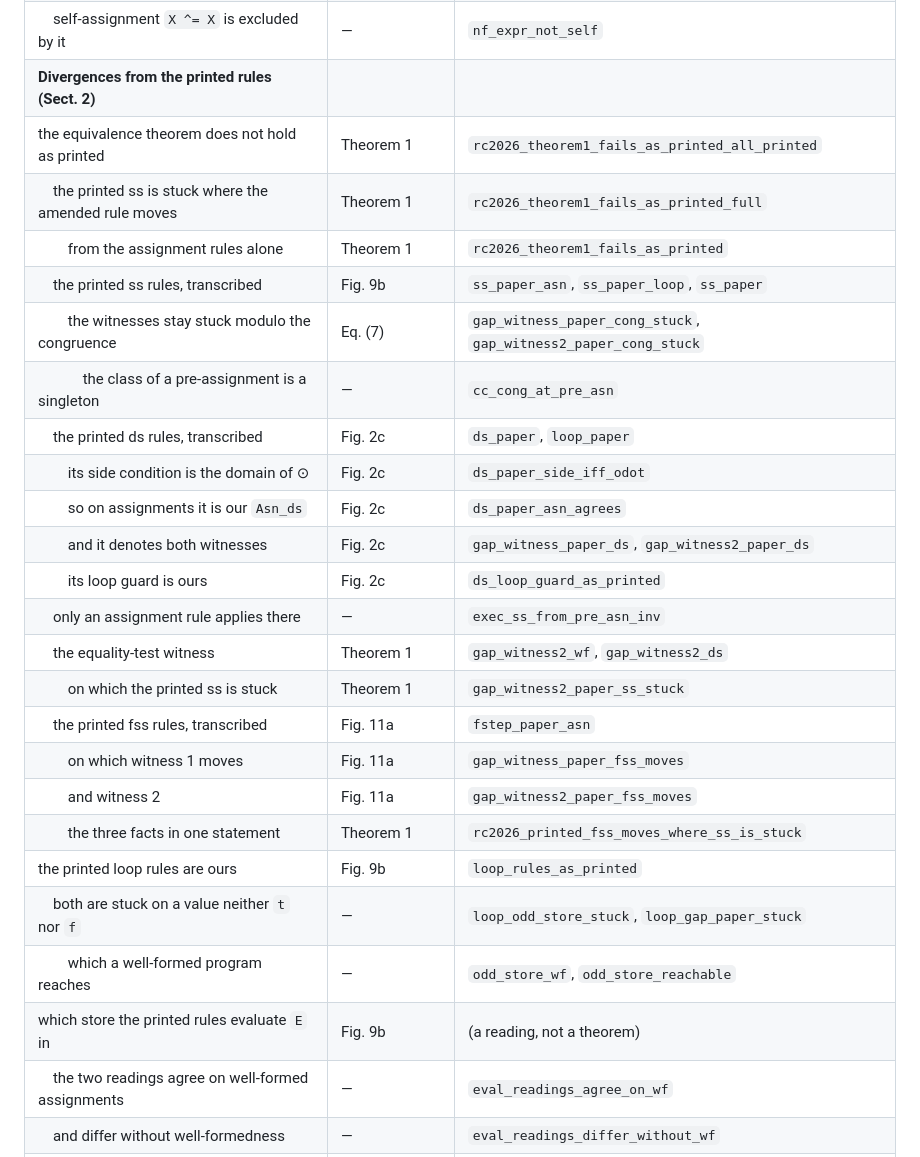
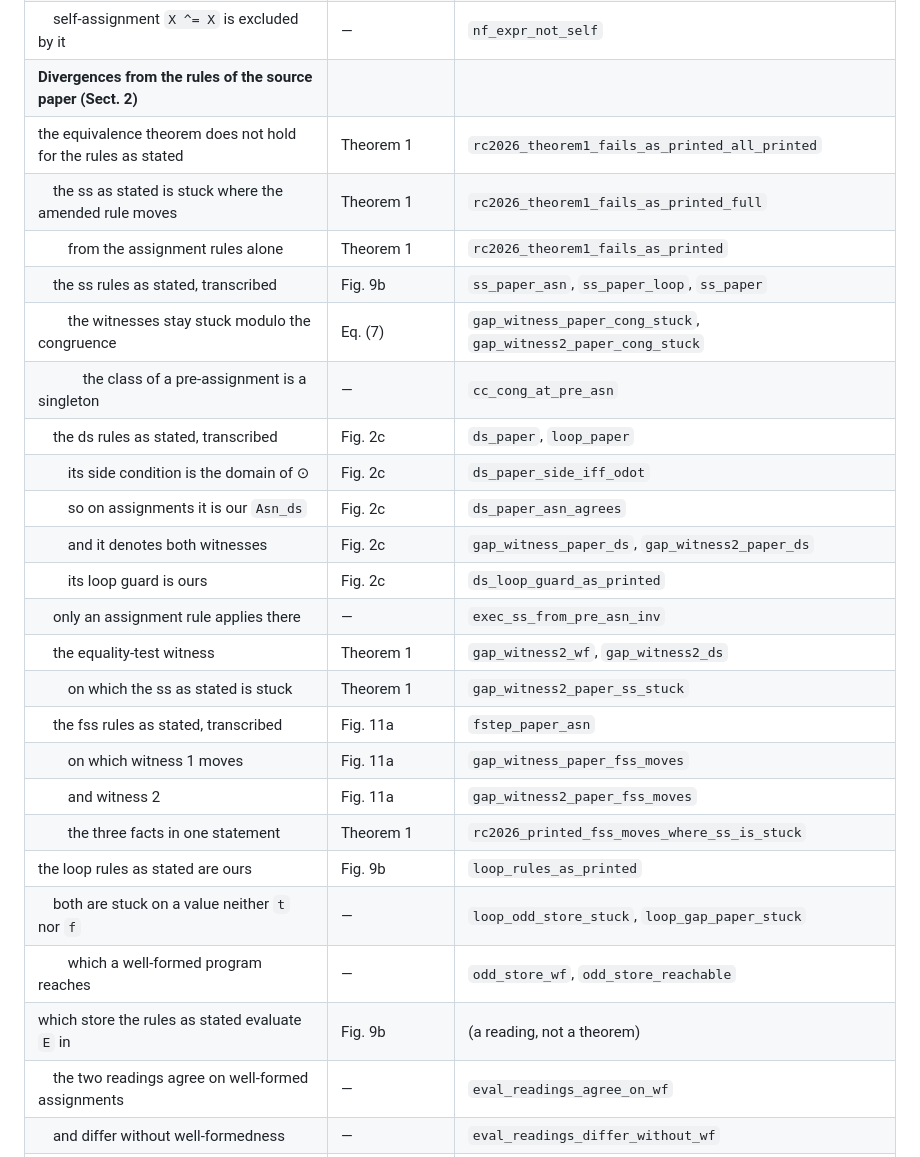
Before and after one commit to yokoyama-lab/rcore-semantics, a Markdown page: README.md, the part around the change. Rendered like a GitHub page.

Commit message:
docs(README): say 'as stated' instead of 'printed' in the correspondence table
Follows condition #1 of the IEICE review of the companion letter
(2026EDL8070). Only the result texts change; identifiers are unchanged.
The table stays identical to the letter's supplementary file.

```diff
--- a/README.md
+++ b/README.md
@@ -101,29 +101,29 @@ rest of it is; its size is not the price of those theorems.
 | &nbsp;&nbsp;&nbsp;&nbsp;along a run | — | `ss_bwd_deterministic_reachable` |
 | &nbsp;&nbsp;&nbsp;&nbsp;well-formedness is decidable, command and controlled | — | `wf_cmd_dec`, `wf_cc_dec` |
 | &nbsp;&nbsp;&nbsp;&nbsp;self-assignment `X ^= X` is excluded by it | — | `nf_expr_not_self` |
-| **Divergences from the printed rules (Sect. 2)** | | |
-| the equivalence theorem does not hold as printed | Theorem 1 | `rc2026_theorem1_fails_as_printed_all_printed` |
-| &nbsp;&nbsp;&nbsp;&nbsp;the printed ss is stuck where the amended rule moves | Theorem 1 | `rc2026_theorem1_fails_as_printed_full` |
+| **Divergences from the rules of the source paper (Sect. 2)** | | |
+| the equivalence theorem does not hold for the rules as stated | Theorem 1 | `rc2026_theorem1_fails_as_printed_all_printed` |
+| &nbsp;&nbsp;&nbsp;&nbsp;the ss as stated is stuck where the amended rule moves | Theorem 1 | `rc2026_theorem1_fails_as_printed_full` |
 | &nbsp;&nbsp;&nbsp;&nbsp;&nbsp;&nbsp;&nbsp;&nbsp;from the assignment rules alone | Theorem 1 | `rc2026_theorem1_fails_as_printed` |
-| &nbsp;&nbsp;&nbsp;&nbsp;the printed ss rules, transcribed | Fig. 9b | `ss_paper_asn`, `ss_paper_loop`, `ss_paper` |
+| &nbsp;&nbsp;&nbsp;&nbsp;the ss rules as stated, transcribed | Fig. 9b | `ss_paper_asn`, `ss_paper_loop`, `ss_paper` |
 | &nbsp;&nbsp;&nbsp;&nbsp;&nbsp;&nbsp;&nbsp;&nbsp;the witnesses stay stuck modulo the congruence | Eq. (7) | `gap_witness_paper_cong_stuck`, `gap_witness2_paper_cong_stuck` |
 | &nbsp;&nbsp;&nbsp;&nbsp;&nbsp;&nbsp;&nbsp;&nbsp;&nbsp;&nbsp;&nbsp;&nbsp;the class of a pre-assignment is a singleton | — | `cc_cong_at_pre_asn` |
-| &nbsp;&nbsp;&nbsp;&nbsp;the printed ds rules, transcribed | Fig. 2c | `ds_paper`, `loop_paper` |
+| &nbsp;&nbsp;&nbsp;&nbsp;the ds rules as stated, transcribed | Fig. 2c | `ds_paper`, `loop_paper` |
 | &nbsp;&nbsp;&nbsp;&nbsp;&nbsp;&nbsp;&nbsp;&nbsp;its side condition is the domain of ⊙ | Fig. 2c | `ds_paper_side_iff_odot` |
 | &nbsp;&nbsp;&nbsp;&nbsp;&nbsp;&nbsp;&nbsp;&nbsp;so on assignments it is our `Asn_ds` | Fig. 2c | `ds_paper_asn_agrees` |
 | &nbsp;&nbsp;&nbsp;&nbsp;&nbsp;&nbsp;&nbsp;&nbsp;and it denotes both witnesses | Fig. 2c | `gap_witness_paper_ds`, `gap_witness2_paper_ds` |
 | &nbsp;&nbsp;&nbsp;&nbsp;&nbsp;&nbsp;&nbsp;&nbsp;its loop guard is ours | Fig. 2c | `ds_loop_guard_as_printed` |
 | &nbsp;&nbsp;&nbsp;&nbsp;only an assignment rule applies there | — | `exec_ss_from_pre_asn_inv` |
 | &nbsp;&nbsp;&nbsp;&nbsp;the equality-test witness | Theorem 1 | `gap_witness2_wf`, `gap_witness2_ds` |
-| &nbsp;&nbsp;&nbsp;&nbsp;&nbsp;&nbsp;&nbsp;&nbsp;on which the printed ss is stuck | Theorem 1 | `gap_witness2_paper_ss_stuck` |
-| &nbsp;&nbsp;&nbsp;&nbsp;the printed fss rules, transcribed | Fig. 11a | `fstep_paper_asn` |
+| &nbsp;&nbsp;&nbsp;&nbsp;&nbsp;&nbsp;&nbsp;&nbsp;on which the ss as stated is stuck | Theorem 1 | `gap_witness2_paper_ss_stuck` |
+| &nbsp;&nbsp;&nbsp;&nbsp;the fss rules as stated, transcribed | Fig. 11a | `fstep_paper_asn` |
 | &nbsp;&nbsp;&nbsp;&nbsp;&nbsp;&nbsp;&nbsp;&nbsp;on which witness 1 moves | Fig. 11a | `gap_witness_paper_fss_moves` |
 | &nbsp;&nbsp;&nbsp;&nbsp;&nbsp;&nbsp;&nbsp;&nbsp;and witness 2 | Fig. 11a | `gap_witness2_paper_fss_moves` |
 | &nbsp;&nbsp;&nbsp;&nbsp;&nbsp;&nbsp;&nbsp;&nbsp;the three facts in one statement | Theorem 1 | `rc2026_printed_fss_moves_where_ss_is_stuck` |
-| the printed loop rules are ours | Fig. 9b | `loop_rules_as_printed` |
+| the loop rules as stated are ours | Fig. 9b | `loop_rules_as_printed` |
 | &nbsp;&nbsp;&nbsp;&nbsp;both are stuck on a value neither `t` nor `f` | — | `loop_odd_store_stuck`, `loop_gap_paper_stuck` |
 | &nbsp;&nbsp;&nbsp;&nbsp;&nbsp;&nbsp;&nbsp;&nbsp;which a well-formed program reaches | — | `odd_store_wf`, `odd_store_reachable` |
-| which store the printed rules evaluate `E` in | Fig. 9b | (a reading, not a theorem) |
+| which store the rules as stated evaluate `E` in | Fig. 9b | (a reading, not a theorem) |
 | &nbsp;&nbsp;&nbsp;&nbsp;the two readings agree on well-formed assignments | — | `eval_readings_agree_on_wf` |
 | &nbsp;&nbsp;&nbsp;&nbsp;and differ without well-formedness | — | `eval_readings_differ_without_wf` |
 | &nbsp;&nbsp;&nbsp;&nbsp;well-formedness is strictly stronger than needed | — | `eval_indep_not_implies_nf`, `nf_expr_implies_eval_indep` |
```
